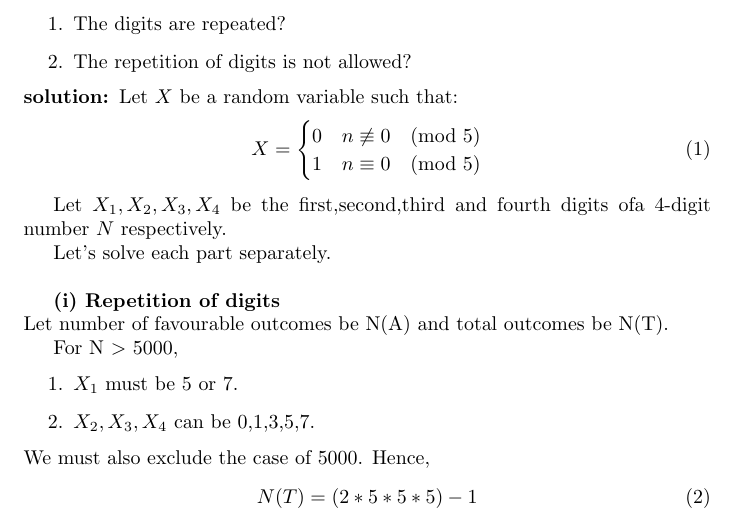
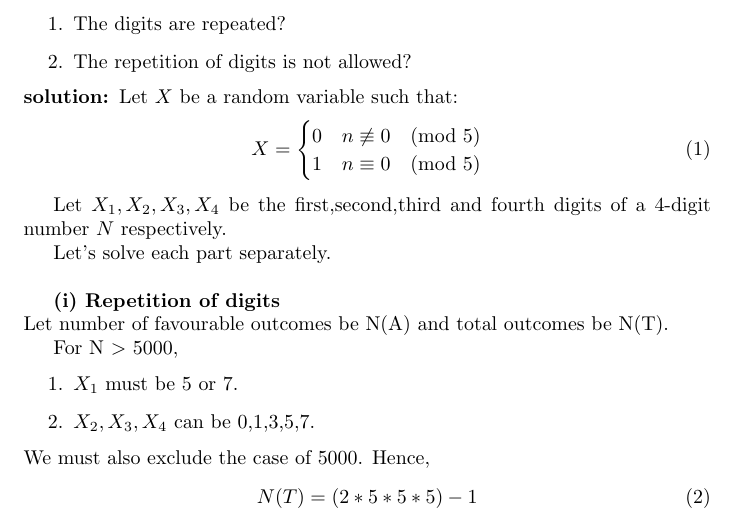
Before and after one commit to AnekAnjireddy/ncert_py, a LaTeX document (main.tex): part of page 1 of 2, cut so that both start at the same text. Compiled offline with pdfLaTeX.

Commit message:
fifth commit

```diff
--- a/main.tex
+++ b/main.tex
@@ -22,7 +22,7 @@ Let $X$ be a random variable such that:
 		1 & n \equiv 0 \pmod{5}\end{cases}
 \end{align}
 
-Let $X_{1},X_{2},X_{3},X_{4}$ be the first,second,third and fourth digits ofa 4-digit number $N$ respectively.
+Let $X_{1},X_{2},X_{3},X_{4}$ be the first,second,third and fourth digits of a 4-digit number $N$ respectively.
 
 Let's solve each part separately. \\
 
```
Also changed, not shown: main.pdf, 1 other file.
